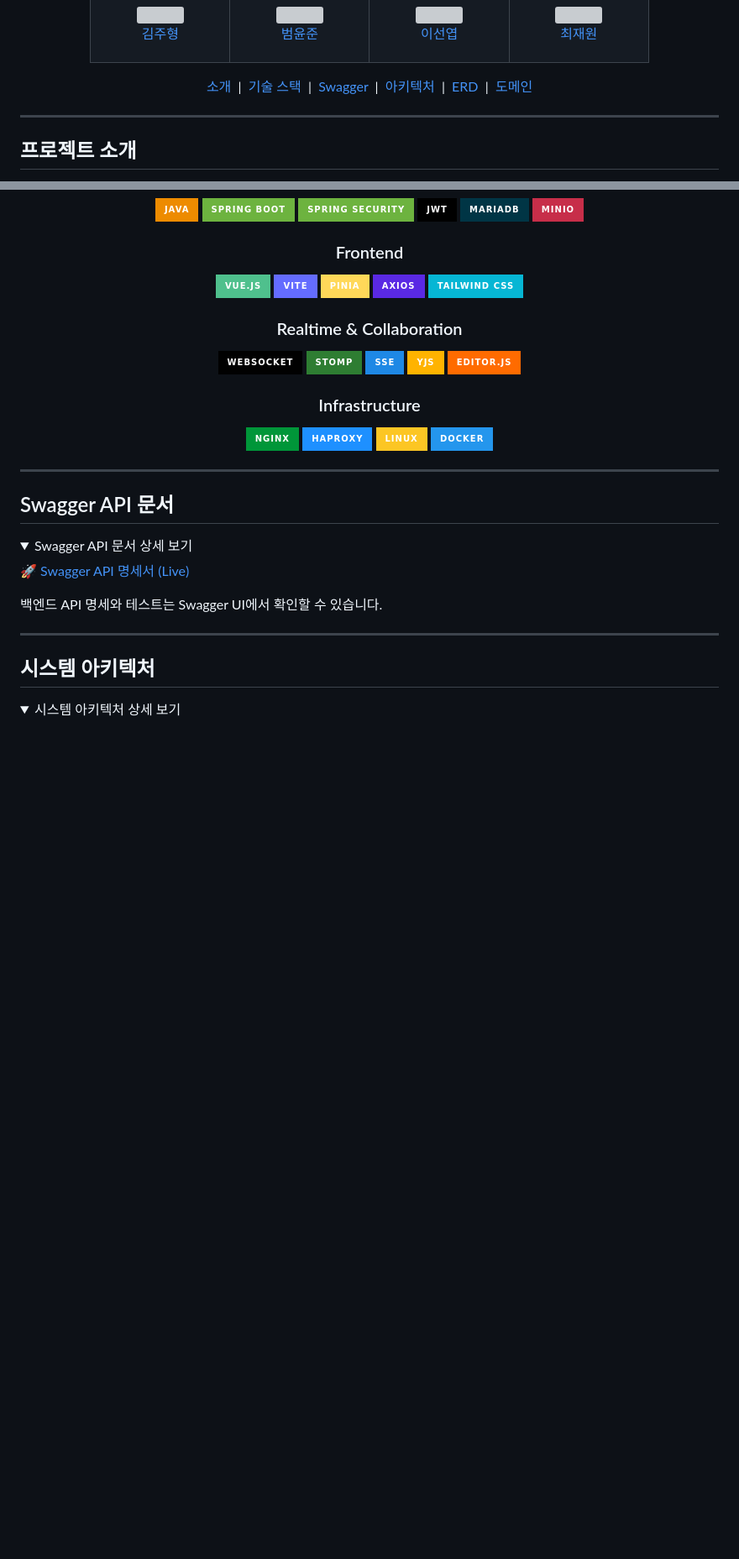
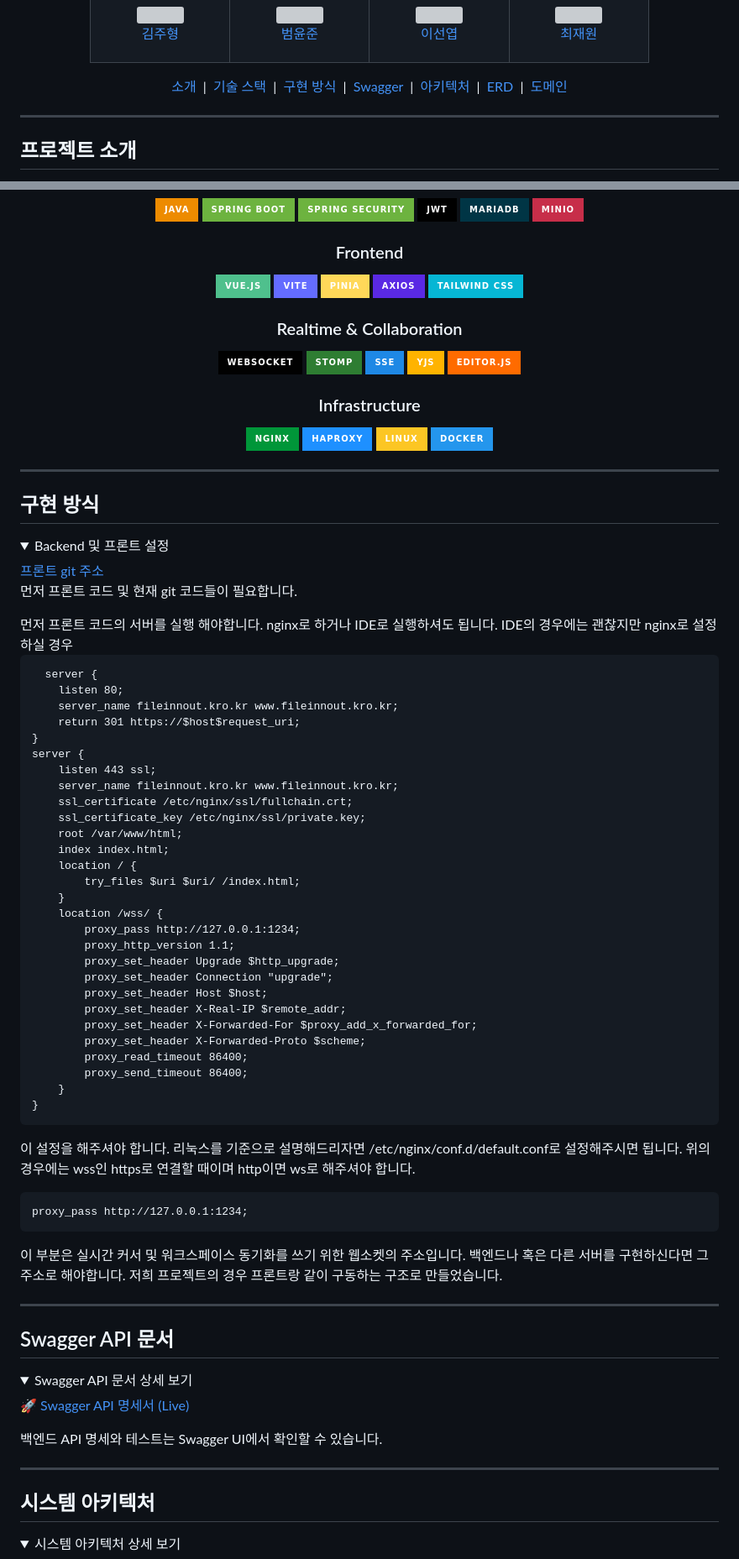
Before and after one commit to beyond-sw-camp/be24-3rd-ShakeShackFile-In-N-Out-File, a Markdown page: README.md, 2 parts joined by grey strips. Shown at 84% size. Rendered like a GitHub page; folded sections open; badges without logos; blank space fills up the shorter version; grey boxes are pictures that could not be loaded.

````diff
--- a/README.md
+++ b/README.md
@@ -53,6 +53,7 @@
 <div align="center">
 <a href="#프로젝트-소개">소개</a> &nbsp;|&nbsp;
 <a href="#기술-스택">기술 스택</a> &nbsp;|&nbsp;
+<a href="#구현-방식">구현 방식</a> &nbsp;|&nbsp;
 <a href="#swagger-api-문서">Swagger</a> &nbsp;|&nbsp;
 <a href="#시스템-아키텍처">아키텍처</a> &nbsp;|&nbsp;
 <a href="#데이터베이스-설계">ERD</a> &nbsp;|&nbsp;
@@ -127,6 +128,60 @@ FileInNOut은 클라우드 파일 저장소, 실시간 문서 협업, 채팅,
 <img src="https://img.shields.io/badge/Linux-FCC624?style=for-the-badge&logo=linux&logoColor=black" alt="Linux">
 <img src="https://img.shields.io/badge/Docker-2496ED?style=for-the-badge&logo=docker&logoColor=white" alt="Docker">
 </div>
+
+<hr/>
+
+<h2 id="구현-방식">구현 방식</h2>
+<details>
+<summary>Backend 및 프론트 설정 </summary>
+<a href="https://github.com/beyond-sw-camp/be24-2nd-ShakeShackFile-In-N-Out-File" target="_blank"> 프론트 git 주소 </a>
+<p>먼저 프론트 코드 및 현재 git 코드들이 필요합니다.</p>
+먼저 프론트 코드의 서버를 실행 해야합니다. nginx로 하거나 IDE로 실행하셔도 됩니다. IDE의 경우에는 괜찮지만
+nginx로 설정하실 경우
+
+```
+  server {
+    listen 80;
+    server_name fileinnout.kro.kr www.fileinnout.kro.kr;
+    return 301 https://$host$request_uri;
+}
+server {
+    listen 443 ssl;
+    server_name fileinnout.kro.kr www.fileinnout.kro.kr;
+    ssl_certificate /etc/nginx/ssl/fullchain.crt;
+    ssl_certificate_key /etc/nginx/ssl/private.key;
+    root /var/www/html;
+    index index.html;
+    location / {
+        try_files $uri $uri/ /index.html;
+    }
+    location /wss/ {
+        proxy_pass http://127.0.0.1:1234;
+        proxy_http_version 1.1;
+        proxy_set_header Upgrade $http_upgrade;
+        proxy_set_header Connection "upgrade";
+        proxy_set_header Host $host;
+        proxy_set_header X-Real-IP $remote_addr;
+        proxy_set_header X-Forwarded-For $proxy_add_x_forwarded_for;
+        proxy_set_header X-Forwarded-Proto $scheme;
+        proxy_read_timeout 86400;
+        proxy_send_timeout 86400;
+    }
+}
+```
+
+이 설정을 해주셔야 합니다.
+리눅스를 기준으로 설명해드리자면 /etc/nginx/conf.d/default.conf로 설정해주시면 됩니다.
+위의 경우에는 wss인 https로 연결할 때이며 http이면 ws로 해주셔야 합니다.
+
+```
+proxy_pass http://127.0.0.1:1234;
+```
+이 부분은 실시간 커서 및 워크스페이스 동기화를 쓰기 위한 웹소켓의 주소입니다.
+백엔드나 혹은 다른 서버를 구현하신다면 그 주소로 해야합니다. 저희 프로젝트의 경우
+프론트랑 같이 구동하는 구조로 만들었습니다.
+
+</details>
 
 <hr/>
 
````
